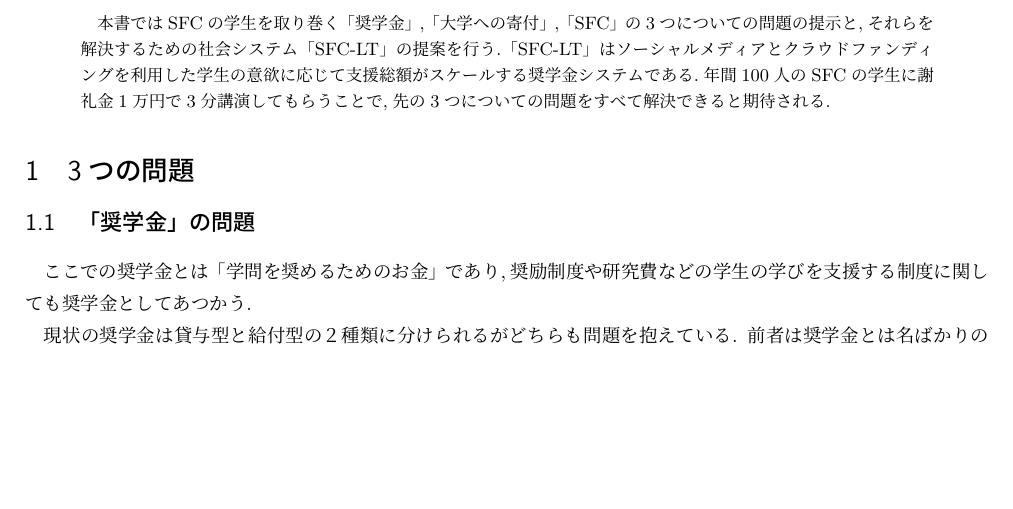
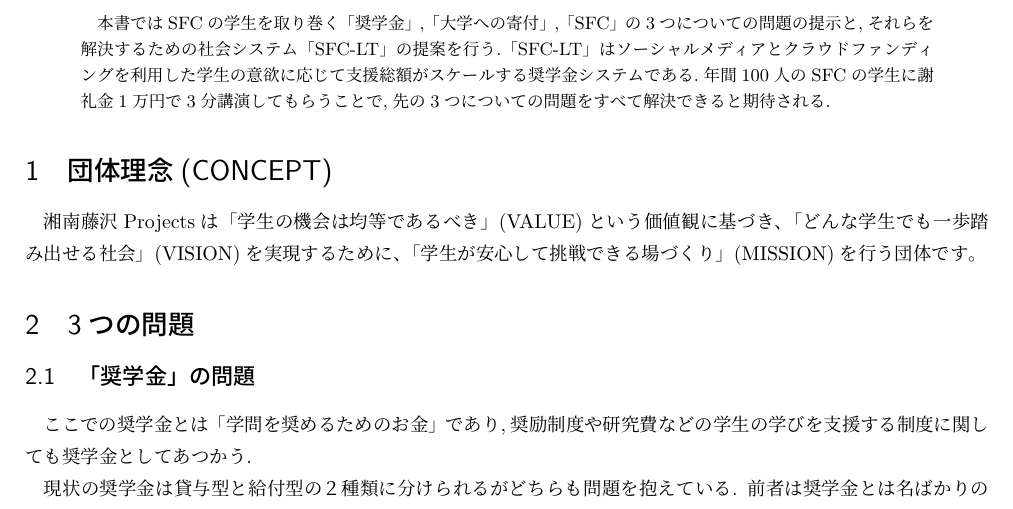
Before and after one commit to nontangent/sfclt, a LaTeX document (SFC-LT概要.tex): part of page 1 of 3, cut so that both start at the same text, the shorter picture padded with empty space. Compiled offline with upLaTeX and dvipdfmx.

Commit message:
団体理念を追加

```diff
--- a/SFC-LT概要.tex
+++ b/SFC-LT概要.tex
@@ -18,6 +18,12 @@
   本書ではSFCの学生を取り巻く「奨学金」,「大学への寄付」,「SFC」の3つについての問題の提示と,それらを解決するための社会システム「SFC-LT」の提案を行う.「SFC-LT」はソーシャルメディアとクラウドファンディングを利用した学生の意欲に応じて支援総額がスケールする奨学金システムである.年間100人のSFCの学生に謝礼金1万円で3分講演してもらうことで,先の3つについての問題をすべて解決できると期待される.
 
 \end{abstract}
+
+\section{団体理念(CONCEPT)}
+湘南藤沢Projectsは「学生の機会は均等であるべき」(VALUE)という価値観に基づき、
+「どんな学生でも一歩踏み出せる社会」(VISION)を実現するために、
+「学生が安心して挑戦できる場づくり」(MISSION)を行う団体です。
+
 
 \section{3つの問題}
 
```
Also changed, not shown: SFC-LT概要.pdf, 1 other file.
